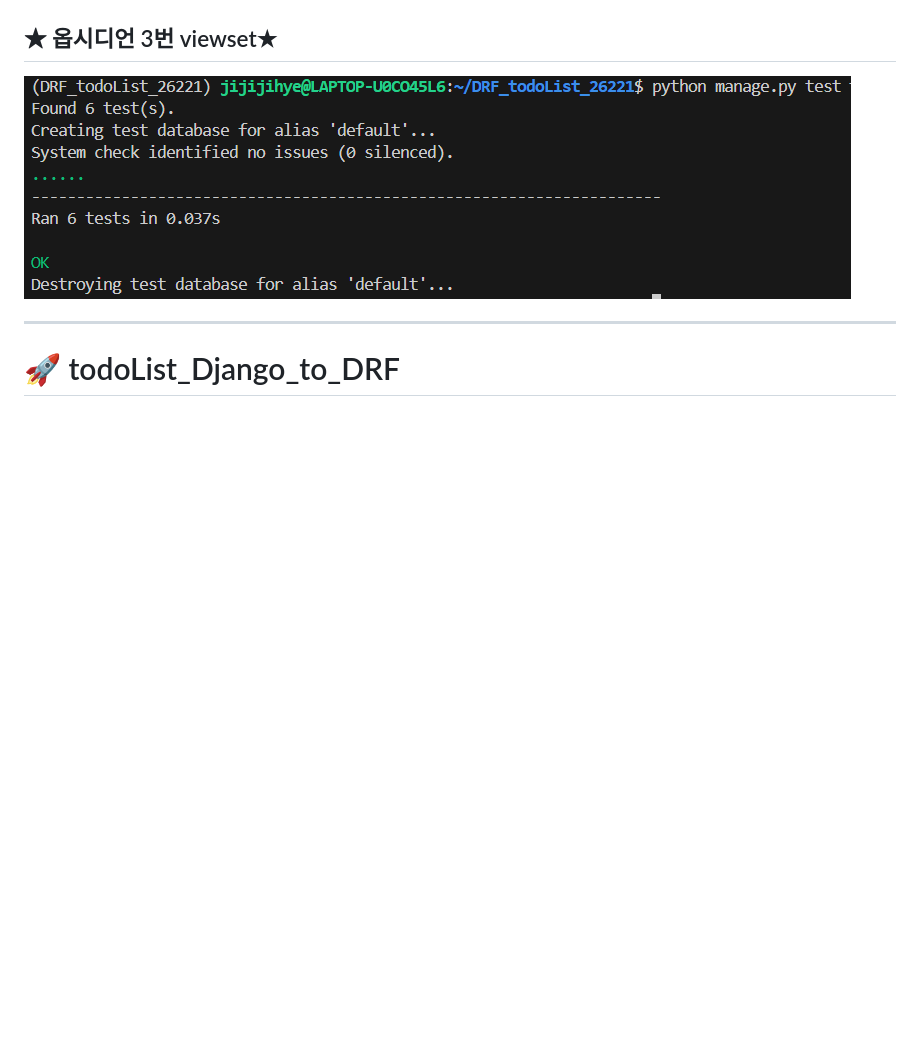
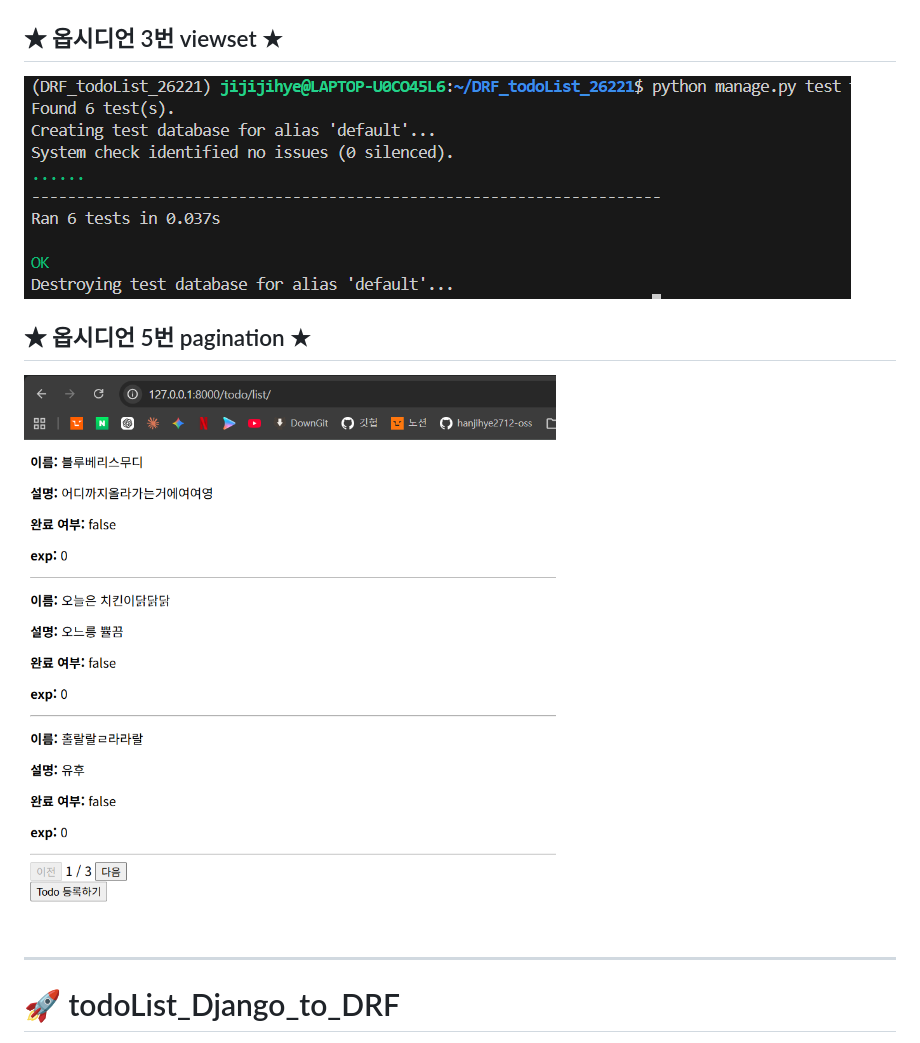
Before and after one commit to hanjihye2712-oss/todolist, a Markdown page: README.md, the part around the change. GitHub-like rendering; pictures changed too: images/pagination.png (added); blank space fills up the shorter version.

```diff
--- a/README.md
+++ b/README.md
@@ -3,9 +3,11 @@
 ![스크린샷](images/확인용.png)
 ![스크린샷](images/tests_crud.png)
 
-## ★ 옵시디언 3번 viewset★
+## ★ 옵시디언 3번 viewset ★
 ![스크린샷](images/viewset.png)
 
+## ★ 옵시디언 5번 pagination ★
+![스크린샷](images/pagination.png)
 
 ---
 
```
Also changed, not shown: 4 other files.
